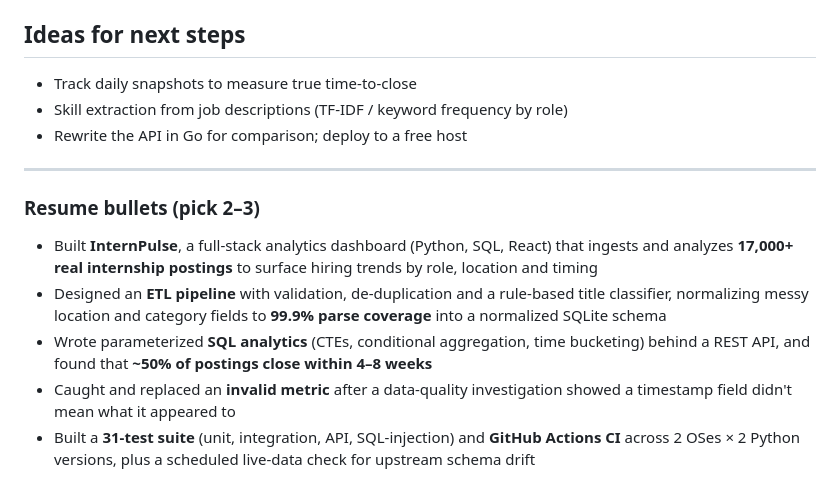
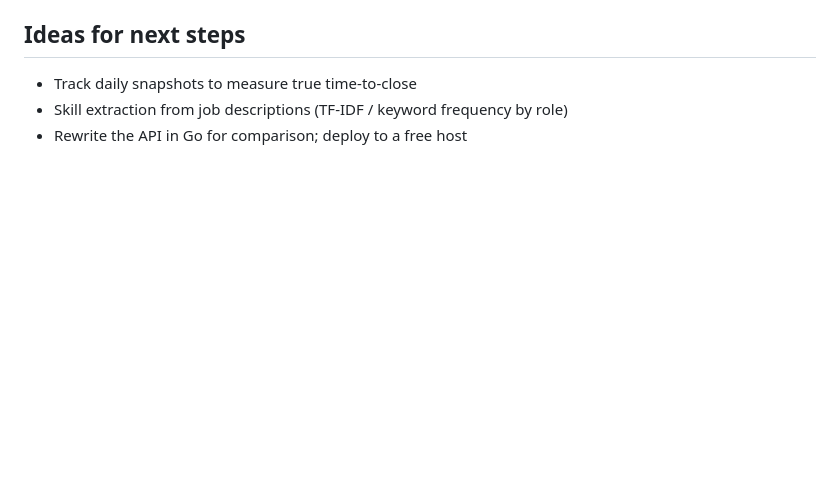
Before and after one commit to IvanKolomietz/internpulse, a Markdown page: README.md, the part around the change. GitHub-like rendering; blank space fills up the shorter version.

Commit message:
Trim README
Co-Authored-By: Claude Opus 5.5 <noreply@anthropic.com>

```diff
--- a/README.md
+++ b/README.md
@@ -62,13 +62,3 @@ relies on fields that mean what they say. The reasoning is documented in `open_r
 - Track daily snapshots to measure true time-to-close
 - Skill extraction from job descriptions (TF-IDF / keyword frequency by role)
 - Rewrite the API in Go for comparison; deploy to a free host
-
----
-
-### Resume bullets (pick 2–3)
-
-- Built **InternPulse**, a full-stack analytics dashboard (Python, SQL, React) that ingests and analyzes **17,000+ real internship postings** to surface hiring trends by role, location and timing
-- Designed an **ETL pipeline** with validation, de-duplication and a rule-based title classifier, normalizing messy location and category fields to **99.9% parse coverage** into a normalized SQLite schema
-- Wrote parameterized **SQL analytics** (CTEs, conditional aggregation, time bucketing) behind a REST API, and found that **~50% of postings close within 4–8 weeks**
-- Caught and replaced an **invalid metric** after a data-quality investigation showed a timestamp field didn't mean what it appeared to
-- Built a **31-test suite** (unit, integration, API, SQL-injection) and **GitHub Actions CI** across 2 OSes × 2 Python versions, plus a scheduled live-data check for upstream schema drift
```
